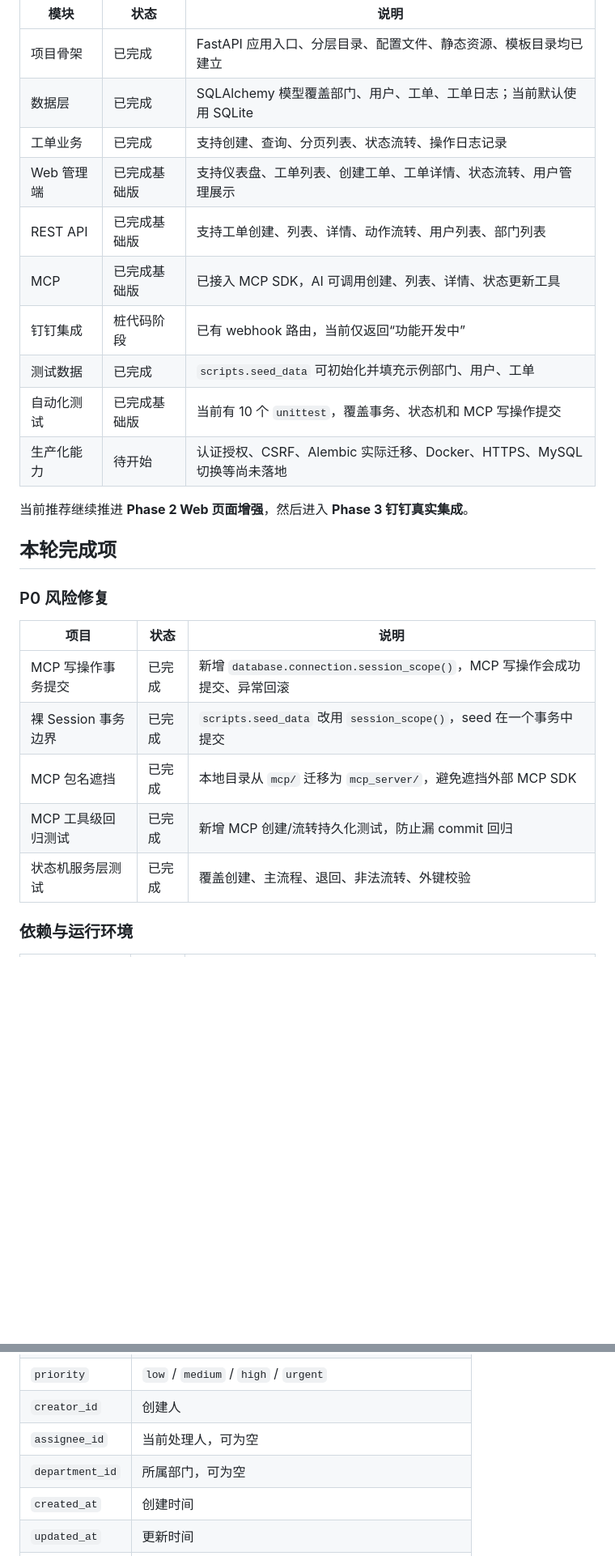
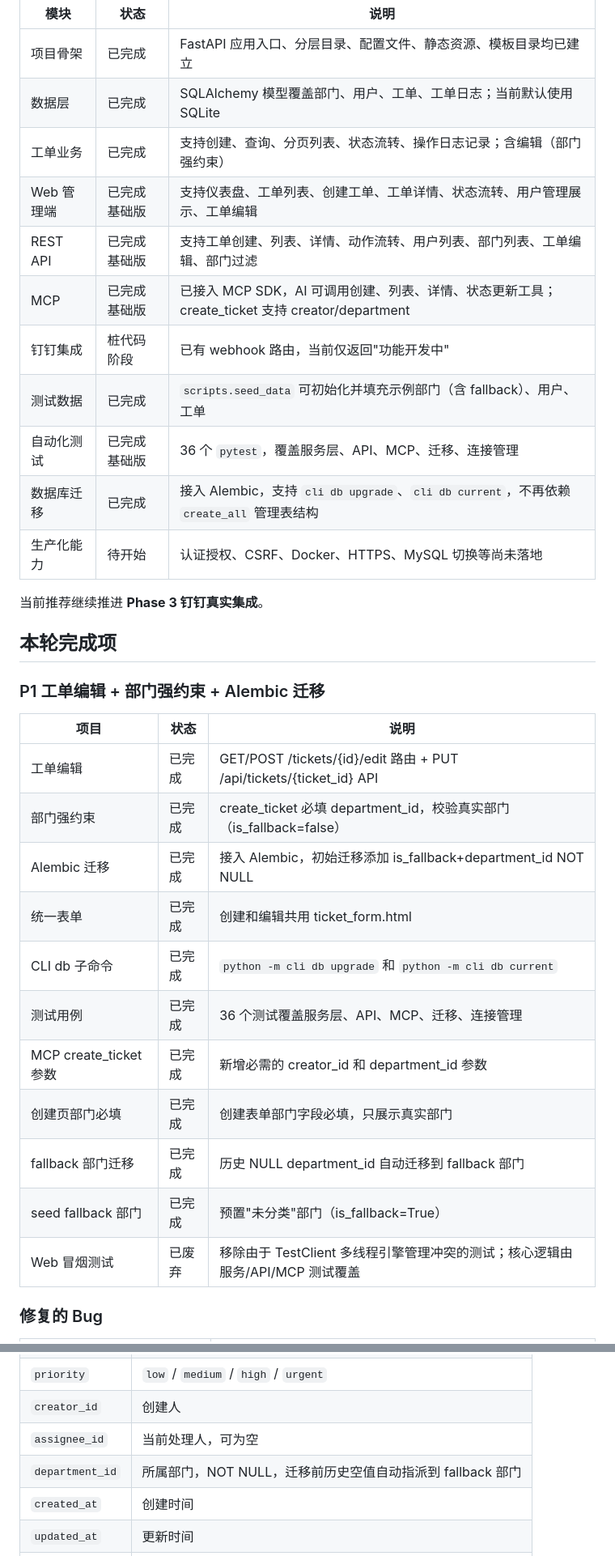
Before and after one commit to ziyumiao/ticket-system, a Markdown page: DEVELOPMENT.md, 2 parts joined by grey strips. Shown at 81% size. Drawn GitHub-style; blank space fills up the shorter version.

```diff
--- a/DEVELOPMENT.md
+++ b/DEVELOPMENT.md
@@ -8,28 +8,35 @@
 |------|------|------|
 | 项目骨架 | 已完成 | FastAPI 应用入口、分层目录、配置文件、静态资源、模板目录均已建立 |
 | 数据层 | 已完成 | SQLAlchemy 模型覆盖部门、用户、工单、工单日志；当前默认使用 SQLite |
-| 工单业务 | 已完成 | 支持创建、查询、分页列表、状态流转、操作日志记录 |
-| Web 管理端 | 已完成基础版 | 支持仪表盘、工单列表、创建工单、工单详情、状态流转、用户管理展示 |
-| REST API | 已完成基础版 | 支持工单创建、列表、详情、动作流转、用户列表、部门列表 |
-| MCP | 已完成基础版 | 已接入 MCP SDK，AI 可调用创建、列表、详情、状态更新工具 |
-| 钉钉集成 | 桩代码阶段 | 已有 webhook 路由，当前仅返回“功能开发中” |
-| 测试数据 | 已完成 | `scripts.seed_data` 可初始化并填充示例部门、用户、工单 |
-| 自动化测试 | 已完成基础版 | 当前有 10 个 `unittest`，覆盖事务、状态机和 MCP 写操作提交 |
-| 生产化能力 | 待开始 | 认证授权、CSRF、Alembic 实际迁移、Docker、HTTPS、MySQL 切换等尚未落地 |
+| 工单业务 | 已完成 | 支持创建、查询、分页列表、状态流转、操作日志记录；含编辑（部门强约束） |
+| Web 管理端 | 已完成基础版 | 支持仪表盘、工单列表、创建工单、工单详情、状态流转、用户管理展示、工单编辑 |
+| REST API | 已完成基础版 | 支持工单创建、列表、详情、动作流转、用户列表、部门列表、工单编辑、部门过滤 |
+| MCP | 已完成基础版 | 已接入 MCP SDK，AI 可调用创建、列表、详情、状态更新工具；create_ticket 支持 creator/department |
+| 钉钉集成 | 桩代码阶段 | 已有 webhook 路由，当前仅返回"功能开发中" |
+| 测试数据 | 已完成 | `scripts.seed_data` 可初始化并填充示例部门（含 fallback）、用户、工单 |
+| 自动化测试 | 已完成基础版 | 36 个 `pytest`，覆盖服务层、API、MCP、迁移、连接管理 |
+| 数据库迁移 | 已完成 | 接入 Alembic，支持 `cli db upgrade`、`cli db current`，不再依赖 `create_all` 管理表结构 |
+| 生产化能力 | 待开始 | 认证授权、CSRF、Docker、HTTPS、MySQL 切换等尚未落地 |
 
-当前推荐继续推进 **Phase 2 Web 页面增强**，然后进入 **Phase 3 钉钉真实集成**。
+当前推荐继续推进 **Phase 3 钉钉真实集成**。
 
 ## 本轮完成项
 
-### P0 风险修复
+### P1 工单编辑 + 部门强约束 + Alembic 迁移
 
 | 项目 | 状态 | 说明 |
 |------|------|------|
-| MCP 写操作事务提交 | 已完成 | 新增 `database.connection.session_scope()`，MCP 写操作会成功提交、异常回滚 |
-| 裸 Session 事务边界 | 已完成 | `scripts.seed_data` 改用 `session_scope()`，seed 在一个事务中提交 |
-| MCP 包名遮挡 | 已完成 | 本地目录从 `mcp/` 迁移为 `mcp_server/`，避免遮挡外部 MCP SDK |
-| MCP 工具级回归测试 | 已完成 | 新增 MCP 创建/流转持久化测试，防止漏 commit 回归 |
-| 状态机服务层测试 | 已完成 | 覆盖创建、主流程、退回、非法流转、外键校验 |
+| 工单编辑 | 已完成 | GET/POST /tickets/{id}/edit 路由 + PUT /api/tickets/{ticket_id} API |
+| 部门强约束 | 已完成 | create_ticket 必填 department_id，校验真实部门（is_fallback=false） |
+| Alembic 迁移 | 已完成 | 接入 Alembic，初始迁移添加 is_fallback+department_id NOT NULL |
+| 统一表单 | 已完成 | 创建和编辑共用 ticket_form.html |
+| CLI db 子命令 | 已完成 | `python -m cli db upgrade` 和 `python -m cli db current` |
+| 测试用例 | 已完成 | 36 个测试覆盖服务层、API、MCP、迁移、连接管理 |
+| MCP create_ticket 参数 | 已完成 | 新增必需的 creator_id 和 department_id 参数 |
+| 创建页部门必填 | 已完成 | 创建表单部门字段必填，只展示真实部门 |
+| fallback 部门迁移 | 已完成 | 历史 NULL department_id 自动迁移到 fallback 部门 |
+| seed fallback 部门 | 已完成 | 预置"未分类"部门（is_fallback=True） |
+| Web 冒烟测试 | 已废弃 | 移除由于 TestClient 多线程引擎管理冲突的测试；核心逻辑由服务/API/MCP 测试覆盖 |
 
-### 依赖与运行环境
+### 修复的 Bug
 
@@ -208,7 +213,7 @@ ticket-system/
 | `priority` | `low` / `medium` / `high` / `urgent` |
 | `creator_id` | 创建人 |
 | `assignee_id` | 当前处理人，可为空 |
-| `department_id` | 所属部门，可为空 |
+| `department_id` | 所属部门，NOT NULL，迁移前历史空值自动指派到 fallback 部门 |
 | `created_at` | 创建时间 |
 | `updated_at` | 更新时间 |
 | `closed_at` | 完成或关闭时间，可为空 |
```
Also changed, not shown: other parts of DEVELOPMENT.md (+29 -26 lines), README.md (+14 -3 lines).
